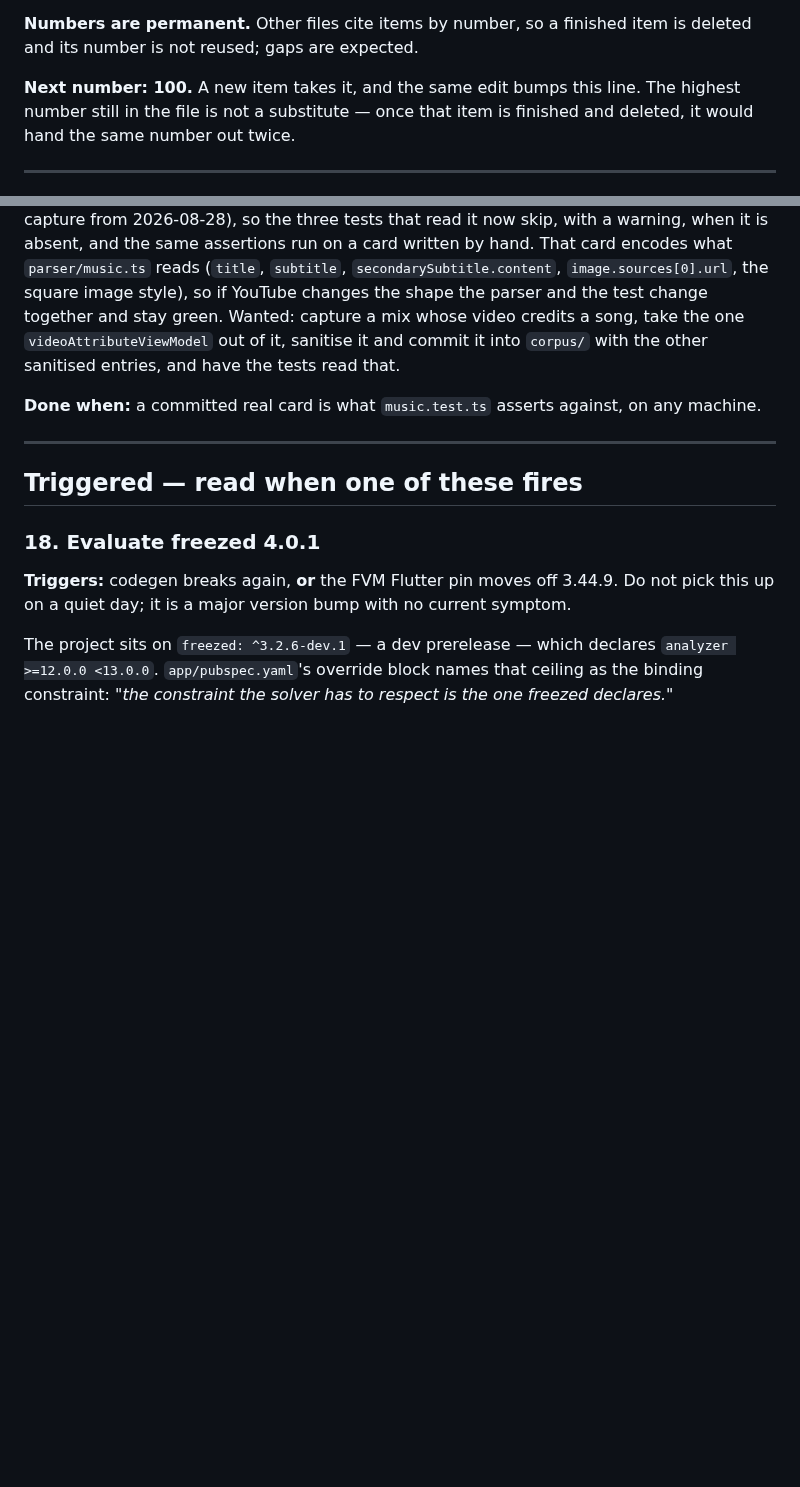
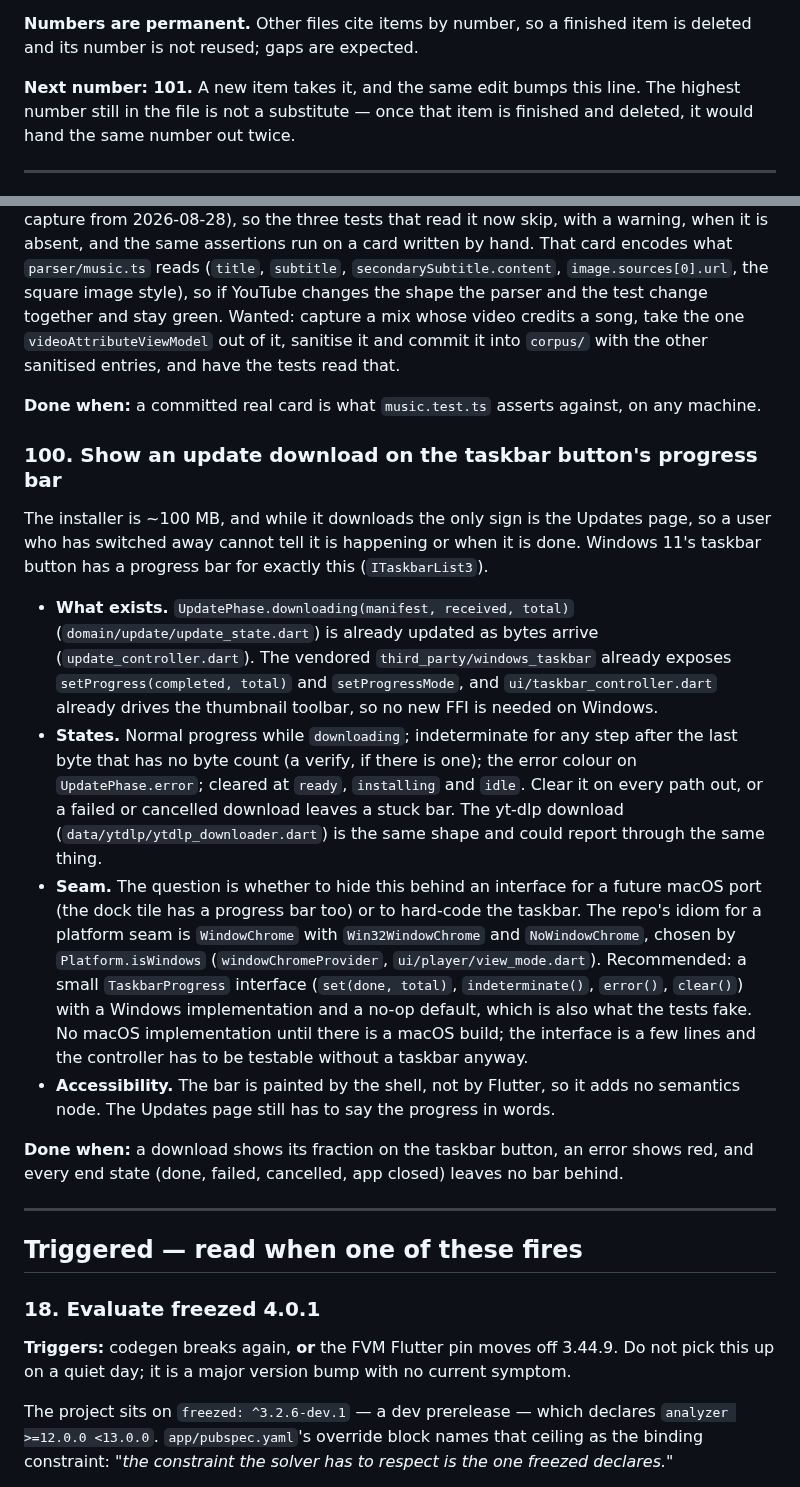
Before and after one commit to LordLux/rill, a Markdown page: docs/todo.md, 2 parts joined by grey strips. Rendered like a GitHub page; blank space fills up the shorter version.

Commit message:
docs(todo): show an update download on the taskbar button's progress bar (100)

```diff
--- a/docs/todo.md
+++ b/docs/todo.md
@@ -12,7 +12,7 @@ item leaves it when the work lands.
 **Numbers are permanent.** Other files cite items by number, so a finished item
 is deleted and its number is not reused; gaps are expected.
 
-**Next number: 100.** A new item takes it, and the same edit bumps this line.
+**Next number: 101.** A new item takes it, and the same edit bumps this line.
 The highest number still in the file is not a substitute — once that item is
 finished and deleted, it would hand the same number out twice.
 
@@ -1234,6 +1234,39 @@ the other sanitised entries, and have the tests read that.
 **Done when:** a committed real card is what `music.test.ts` asserts against, on any
 machine.
 
+### 100. Show an update download on the taskbar button's progress bar
+
+The installer is ~100 MB, and while it downloads the only sign is the Updates page,
+so a user who has switched away cannot tell it is happening or when it is done.
+Windows 11's taskbar button has a progress bar for exactly this (`ITaskbarList3`).
+
+- **What exists.** `UpdatePhase.downloading(manifest, received, total)`
+  (`domain/update/update_state.dart`) is already updated as bytes arrive
+  (`update_controller.dart`). The vendored `third_party/windows_taskbar` already
+  exposes `setProgress(completed, total)` and `setProgressMode`, and
+  `ui/taskbar_controller.dart` already drives the thumbnail toolbar, so no new FFI
+  is needed on Windows.
+- **States.** Normal progress while `downloading`; indeterminate for any step after
+  the last byte that has no byte count (a verify, if there is one); the error
+  colour on `UpdatePhase.error`; cleared at `ready`, `installing` and `idle`. Clear
+  it on every path out, or a failed or cancelled download leaves a stuck bar. The yt-dlp download
+  (`data/ytdlp/ytdlp_downloader.dart`) is the same shape and could report through
+  the same thing.
+- **Seam.** The question is whether to hide this behind an interface for a future
+  macOS port (the dock tile has a progress bar too) or to hard-code the taskbar.
+  The repo's idiom for a platform seam is `WindowChrome` with `Win32WindowChrome`
+  and `NoWindowChrome`, chosen by `Platform.isWindows` (`windowChromeProvider`,
+  `ui/player/view_mode.dart`). Recommended: a small `TaskbarProgress` interface
+  (`set(done, total)`, `indeterminate()`, `error()`, `clear()`) with a Windows
+  implementation and a no-op default, which is also what the tests fake. No macOS
+  implementation until there is a macOS build; the interface is a few lines and
+  the controller has to be testable without a taskbar anyway.
+- **Accessibility.** The bar is painted by the shell, not by Flutter, so it adds
+  no semantics node. The Updates page still has to say the progress in words.
+
+**Done when:** a download shows its fraction on the taskbar button, an error shows
+red, and every end state (done, failed, cancelled, app closed) leaves no bar behind.
+
 ---
 
 ## Triggered — read when one of these fires
```
